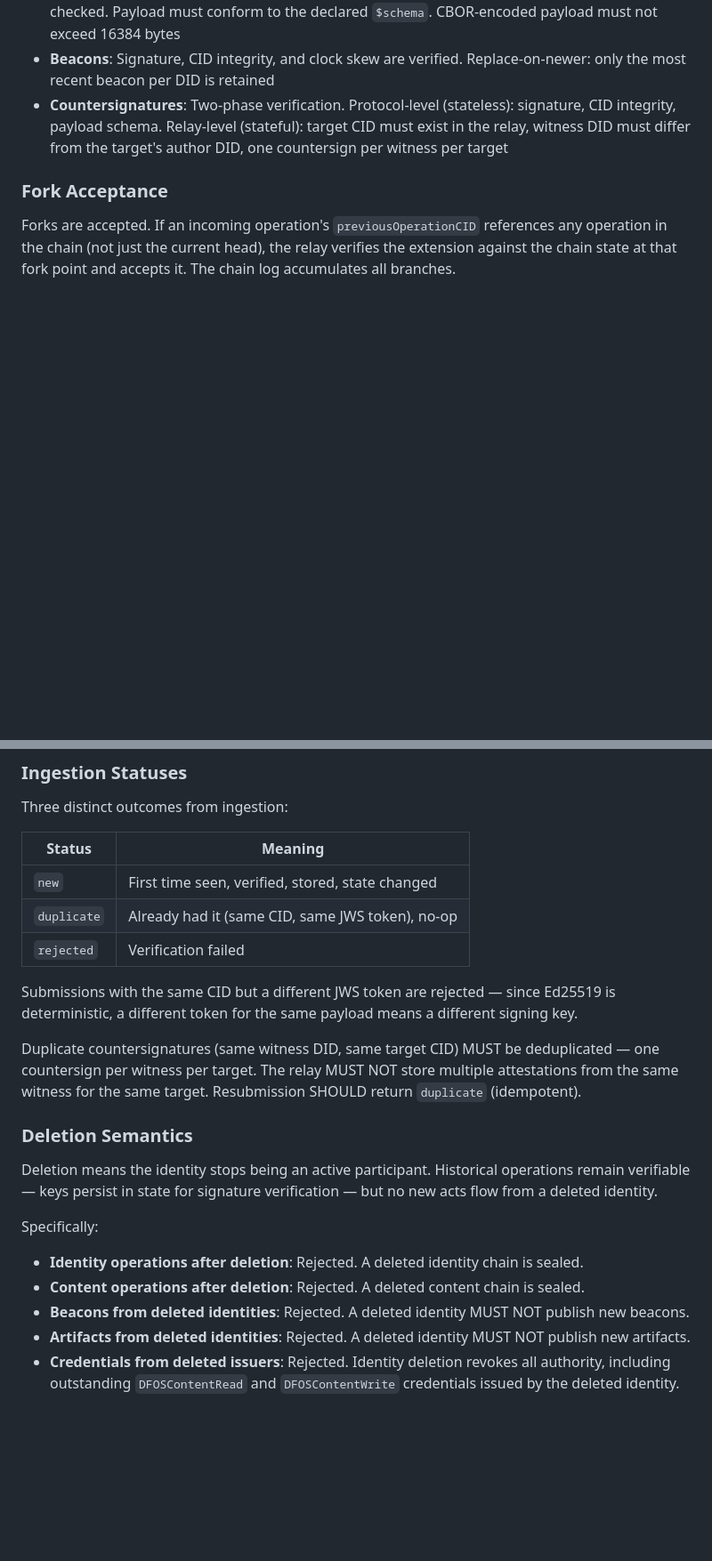
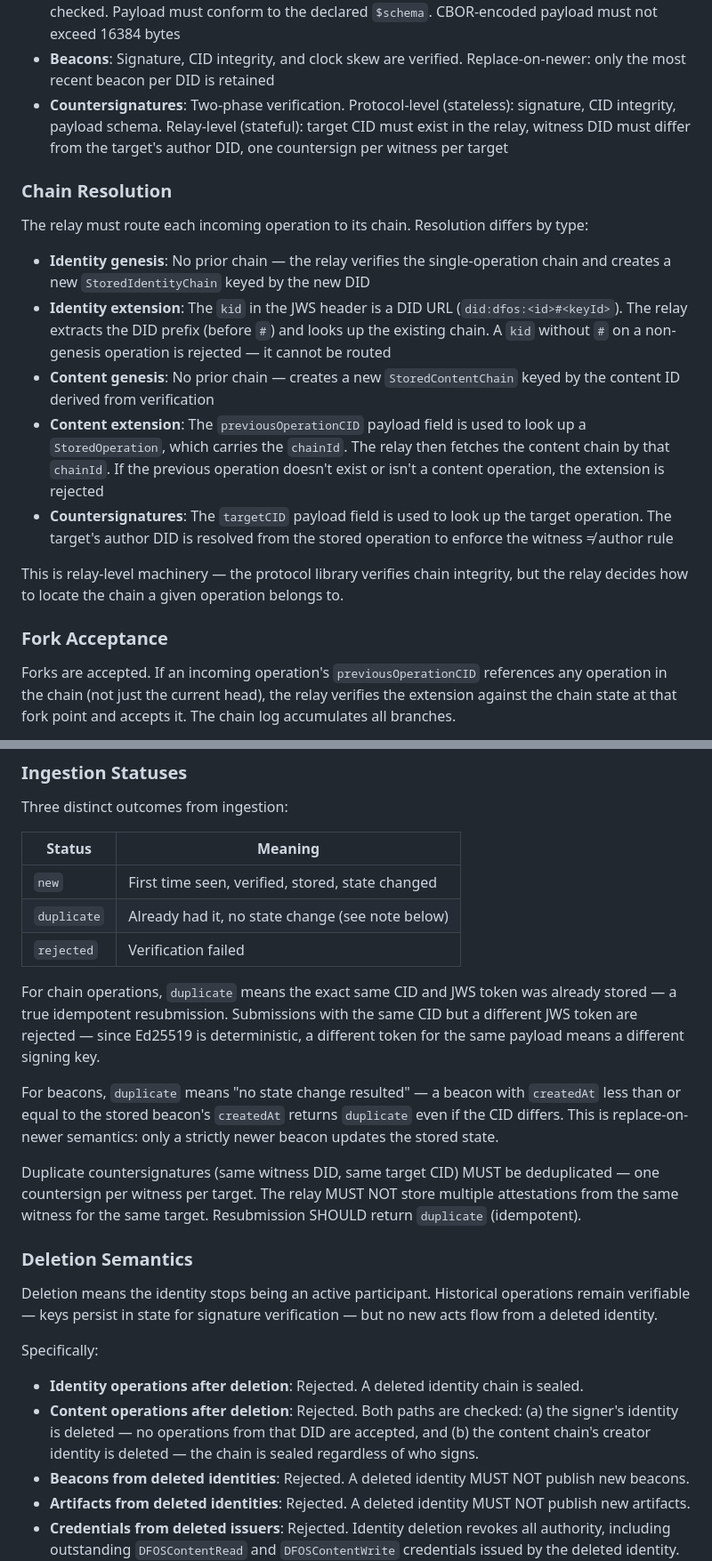
Before and after one commit to metalabel/dfos, a Markdown page: specs/WEB-RELAY.md, 2 parts joined by grey strips. Shown at 89% size. GitHub-like rendering; blank space fills up the shorter version.

```diff
--- a/specs/WEB-RELAY.md
+++ b/specs/WEB-RELAY.md
@@ -82,6 +82,18 @@ Each operation is verified against the relay's stored state:
 - **Beacons**: Signature, CID integrity, and clock skew are verified. Replace-on-newer: only the most recent beacon per DID is retained
 - **Countersignatures**: Two-phase verification. Protocol-level (stateless): signature, CID integrity, payload schema. Relay-level (stateful): target CID must exist in the relay, witness DID must differ from the target's author DID, one countersign per witness per target
 
+### Chain Resolution
+
+The relay must route each incoming operation to its chain. Resolution differs by type:
+
+- **Identity genesis**: No prior chain — the relay verifies the single-operation chain and creates a new `StoredIdentityChain` keyed by the new DID
+- **Identity extension**: The `kid` in the JWS header is a DID URL (`did:dfos:<id>#<keyId>`). The relay extracts the DID prefix (before `#`) and looks up the existing chain. A `kid` without `#` on a non-genesis operation is rejected — it cannot be routed
+- **Content genesis**: No prior chain — creates a new `StoredContentChain` keyed by the content ID derived from verification
+- **Content extension**: The `previousOperationCID` payload field is used to look up a `StoredOperation`, which carries the `chainId`. The relay then fetches the content chain by that `chainId`. If the previous operation doesn't exist or isn't a content operation, the extension is rejected
+- **Countersignatures**: The `targetCID` payload field is used to look up the target operation. The target's author DID is resolved from the stored operation to enforce the witness ≠ author rule
+
+This is relay-level machinery — the protocol library verifies chain integrity, but the relay decides how to locate the chain a given operation belongs to.
+
 ### Fork Acceptance
 
 Forks are accepted. If an incoming operation's `previousOperationCID` references any operation in the chain (not just the current head), the relay verifies the extension against the chain state at that fork point and accepts it. The chain log accumulates all branches.
@@ -101,10 +113,12 @@ Three distinct outcomes from ingestion:
 | Status      | Meaning                                          |
 | ----------- | ------------------------------------------------ |
 | `new`       | First time seen, verified, stored, state changed |
-| `duplicate` | Already had it (same CID, same JWS token), no-op |
+| `duplicate` | Already had it, no state change (see note below) |
 | `rejected`  | Verification failed                              |
 
-Submissions with the same CID but a different JWS token are rejected — since Ed25519 is deterministic, a different token for the same payload means a different signing key.
+For chain operations, `duplicate` means the exact same CID and JWS token was already stored — a true idempotent resubmission. Submissions with the same CID but a different JWS token are rejected — since Ed25519 is deterministic, a different token for the same payload means a different signing key.
+
+For beacons, `duplicate` means "no state change resulted" — a beacon with `createdAt` less than or equal to the stored beacon's `createdAt` returns `duplicate` even if the CID differs. This is replace-on-newer semantics: only a strictly newer beacon updates the stored state.
 
 Duplicate countersignatures (same witness DID, same target CID) MUST be deduplicated — one countersign per witness per target. The relay MUST NOT store multiple attestations from the same witness for the same target. Resubmission SHOULD return `duplicate` (idempotent).
 
@@ -115,7 +129,7 @@ Deletion means the identity stops being an active participant. Historical operat
 Specifically:
 
 - **Identity operations after deletion**: Rejected. A deleted identity chain is sealed.
-- **Content operations after deletion**: Rejected. A deleted content chain is sealed.
+- **Content operations after deletion**: Rejected. Both paths are checked: (a) the signer's identity is deleted — no operations from that DID are accepted, and (b) the content chain's creator identity is deleted — the chain is sealed regardless of who signs.
 - **Beacons from deleted identities**: Rejected. A deleted identity MUST NOT publish new beacons.
 - **Artifacts from deleted identities**: Rejected. A deleted identity MUST NOT publish new artifacts.
 - **Credentials from deleted issuers**: Rejected. Identity deletion revokes all authority, including outstanding `DFOSContentRead` and `DFOSContentWrite` credentials issued by the deleted identity. Credentials that were valid at time of issuance cease to be honored once the issuer is deleted.
```
Also changed, not shown: other parts of specs/WEB-RELAY.md (+44 -3 lines).
